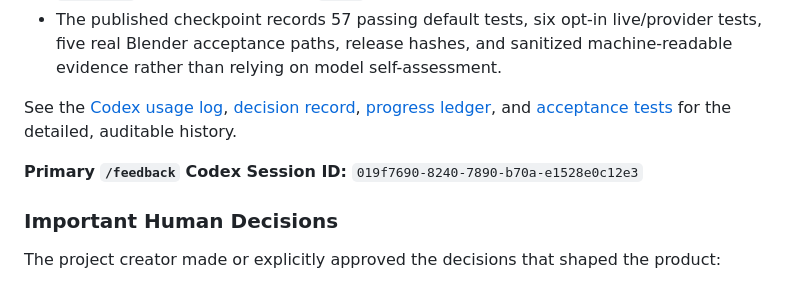
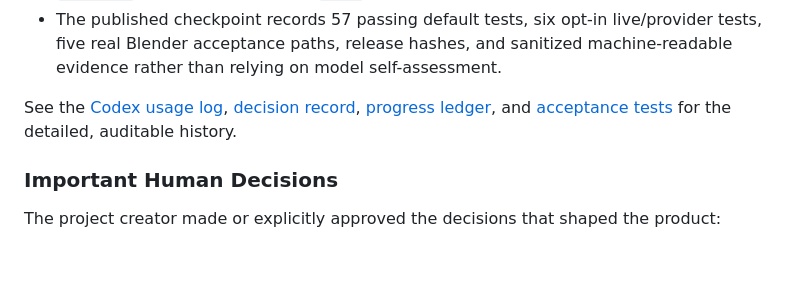
Before and after one commit to aminezombor/SimForge, a Markdown page: README.md, the part around the change. GitHub-like rendering; blank space fills up the shorter version.

Commit message:
docs: remove Codex session ID

```diff
--- a/README.md
+++ b/README.md
@@ -123,8 +123,6 @@ See the [Codex usage log](docs/CODEX_USAGE_LOG.md), [decision record](docs/DECIS
 [progress ledger](docs/PROGRESS.md), and [acceptance tests](docs/ACCEPTANCE_TESTS.md) for
 the detailed, auditable history.
 
-**Primary `/feedback` Codex Session ID:** `019f7690-8240-7890-b70a-e1528e0c12e3`
-
 ### Important Human Decisions
 
 The project creator made or explicitly approved the decisions that shaped the product:
```
